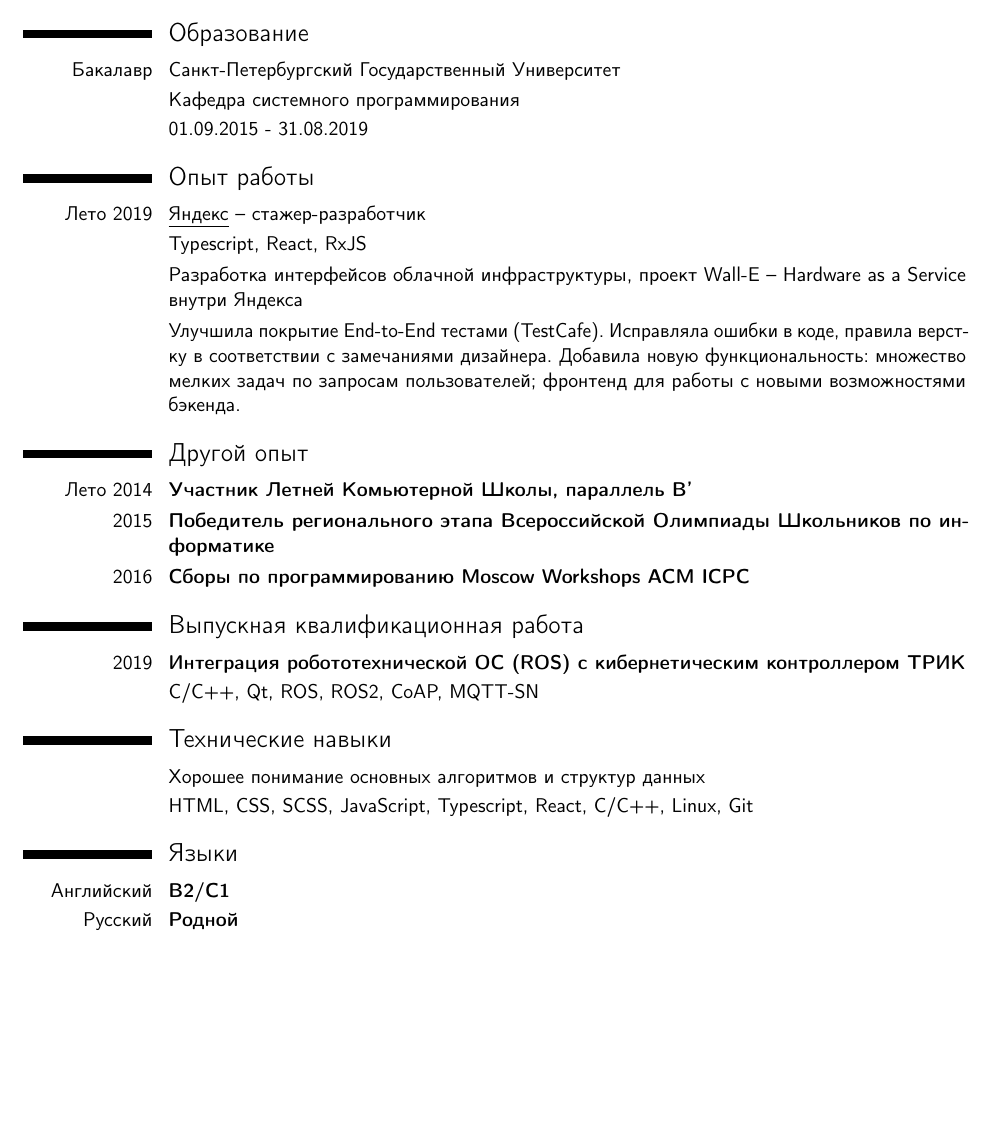
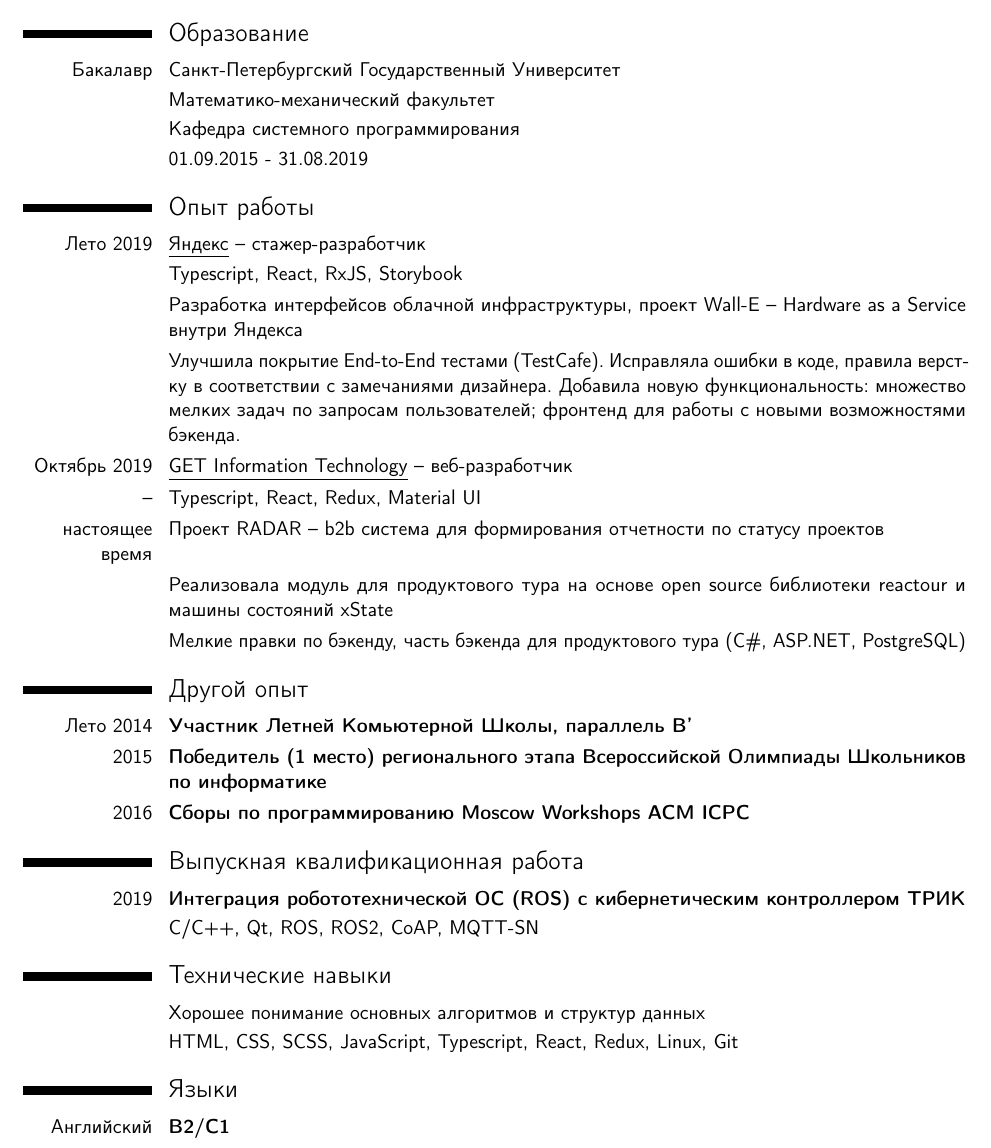
Before and after one commit to ketewan/CV, a LaTeX CV (main.tex): part of the page, cut so that both start at the same text, the shorter picture padded with empty space. Compiled offline with pdfLaTeX.

Commit message:
Update main.tex

```diff
--- a/main.tex
+++ b/main.tex
@@ -29,18 +28,25 @@
 
 \section{Образование}
 \cvitem{Бакалавр}{Санкт-Петербургский Государственный Университет}
+\cvitem{}{Математико-механический факультет}
 \cvitem{}{Кафедра системного программирования}
 \cvitem{}{01.09.2015 - 31.08.2019}
 
 \section{Опыт работы}
 \cvitem{Лето 2019}{\href{https://yandex.com/company/}{\underline{Яндекс}} -- cтажер-разработчик}
-\cvitem {} {Typescript, React, RxJS}
+\cvitem {} {Typescript, React, RxJS, Storybook}
 \cvitem {} {Разработка интерфейсов облачной инфраструктуры, проект Wall-E -- Hardware as a Service внутри Яндекса}
 \cvitem {} {{Улучшила покрытие End-to-End тестами (TestCafe). Исправляла ошибки в коде, правила верстку в соответствии с замечаниями дизайнера. Добавила новую функциональность: множество мелких задач по запросам пользователей; фронтенд для работы с новыми возможностями бэкенда.}}
 
+\cvitem{Октябрь 2019}{\href{https://yandex.com/company/}{\underline{GET Information Technology}} -- веб-разработчик}
+\cvitem {--} {Typescript, React, Redux, Material UI}
+\cvitem {настоящее время} {Проект RADAR -- b2b система для формирования отчетности по статусу проектов}
+\cvitem {} {Реализовала модуль для продуктового тура на основе open source библиотеки reactour и машины состояний xState}
+\cvitem {} {{Мелкие правки по бэкенду, часть бэкенда для продуктового тура (C\#, ASP.NET, PostgreSQL)}}
+
 \section{Другой опыт}
 \cvitem{Лето 2014}{\textbf{Участник Летней Комьютерной Школы, параллель B'}}
-\cvitem{2015}{\textbf{Победитель регионального этапа Всероссийской Олимпиады Школьников по информатике}}
+\cvitem{2015}{\textbf{Победитель (1 место) регионального этапа Всероссийской Олимпиады Школьников по информатике}}
 \cvitem{2016}{\textbf{Сборы по программированию Moscow Workshops ACM ICPC}}
 
 \section{Выпускная квалификационная работа}
@@ -49,10 +55,9 @@
 
 \section{Технические навыки}
 \cvitem{}{Хорошее понимание основных алгоритмов и структур данных}
-\cvitem{}{HTML, CSS, SCSS, JavaScript, Typescript, React, C/C++, Linux, Git}
+\cvitem{}{HTML, CSS, SCSS, JavaScript, Typescript, React, Redux, Linux, Git}
 
 \section{Языки}
 \cvlanguage{Английский}{\textbf{B2/C1}}{}
-\cvlanguage{Русский}{\textbf{Родной}}{}
 
 \end{document}
```
Also changed, not shown: main.tex (1 more changed lines).
